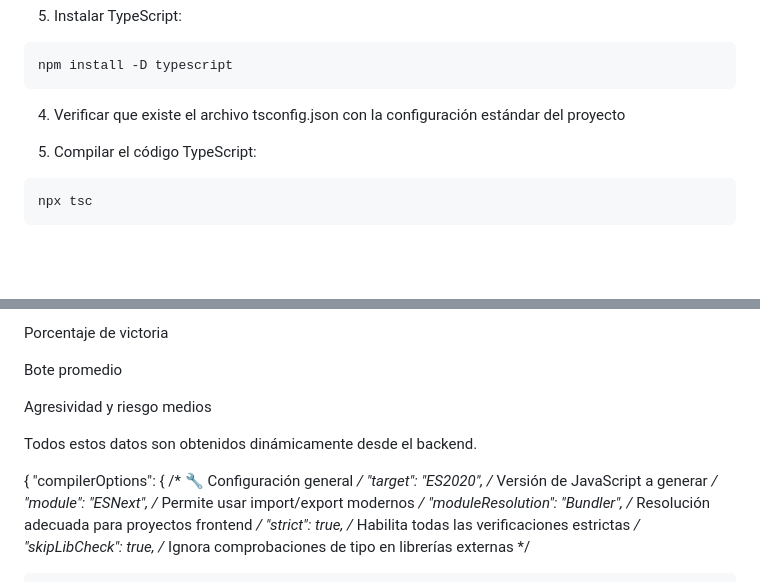
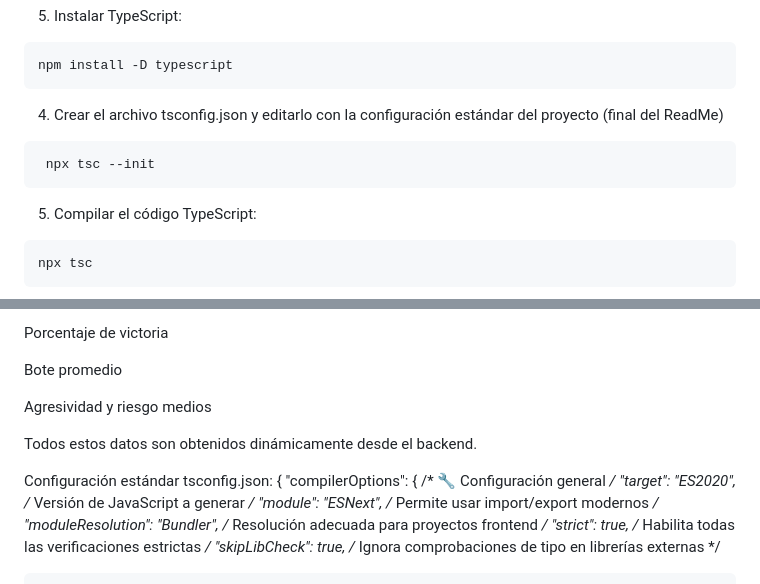
Before and after one commit to VicenteGonzalez14/proyectoParadigma, a Markdown page: README.md, 2 parts joined by grey strips. Rendered like a GitHub page; blank space fills up the shorter version.

````diff
--- a/README.md
+++ b/README.md
@@ -98,7 +98,10 @@ proyectoParadigma/
   ```bash
   npm install -D typescript
   ```
-4. Verificar que existe el archivo tsconfig.json con la configuración estándar del proyecto
+4. Crear el archivo tsconfig.json y editarlo con la configuración estándar del proyecto (final del ReadMe)
+ ```bash
+  npx tsc --init
+  ```
 
 5. Compilar el código TypeScript:
   ```bash
@@ -131,6 +134,7 @@ Agresividad y riesgo medios
 Todos estos datos son obtenidos dinámicamente desde el backend.
 
 
+Configuración estándar tsconfig.json:
 {
   "compilerOptions": {
     /* 🔧 Configuración general */
````
